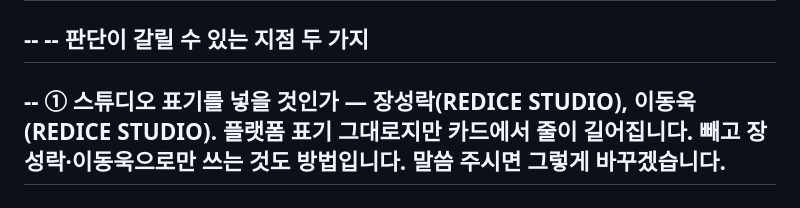
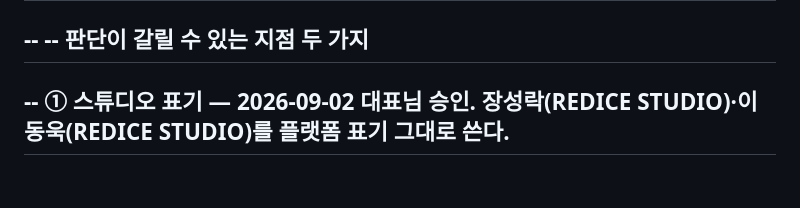
Before and after one commit to 3samchoi-svg/fairtoon, a Markdown page: supabase/32_author_fix_kakaopage.md, the part around the change. Drawn GitHub-style.

Commit message:
32번 스튜디오명 괄호 표기 승인 반영 — 파일 그대로 실행 가능
Co-Authored-By: Claude Opus 5 (1M context) <noreply@anthropic.com>

```diff
--- a/supabase/32_author_fix_kakaopage.md
+++ b/supabase/32_author_fix_kakaopage.md
@@ -58,7 +58,7 @@ order by id;
 --
 -- 판단이 갈릴 수 있는 지점 두 가지
 --
--- ① 스튜디오 표기를 넣을 것인가 — 장성락(REDICE STUDIO), 이동욱(REDICE STUDIO). 플랫폼 표기 그대로지만 카드에서 줄이 길어집니다. 빼고 장성락·이동욱으로만 쓰는 것도 방법입니다. 말씀 주시면 그렇게 바꾸겠습니다.
+-- ① 스튜디오 표기 — 2026-09-02 대표님 승인. 장성락(REDICE STUDIO)·이동욱(REDICE STUDIO)를 플랫폼 표기 그대로 쓴다.
 --
 -- ② 3인 크레딧을 나누지 않은 것 — 사내맞선·템빨·나혼렙은 이름이 셋인데, 카카오페이지가 역할을 밝히지 않아 누가 작화이고 누가 각색인지 확인할 방법이 없습니다. 웹소설 대조로 원작자만 특정됩니다. 그래서 author 한 칸에 셋을 그대로 두었습니다. 추측으로 나누면 창작자 크레딧을 우리가 임의로 바꾸는 셈이 되어 하지 않았습니다.
 --
```
Also changed, not shown: docs/handover.md (+1 -1 lines).
